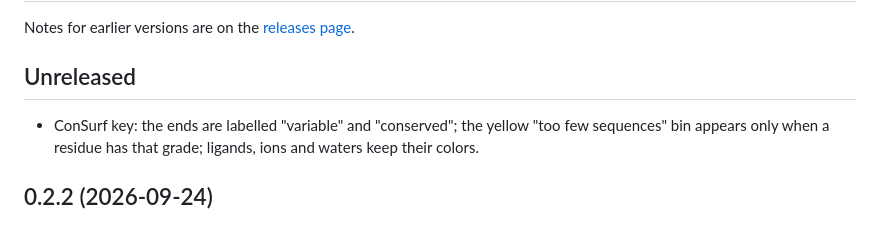
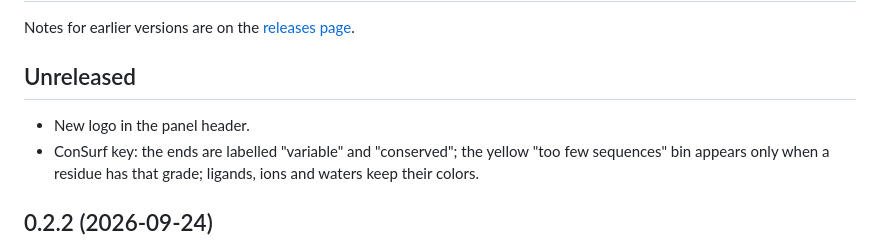
Before and after one commit to tggr-lab/pellaeon, a Markdown page: CHANGELOG.md, the part around the change. Drawn GitHub-style.

```diff
--- a/CHANGELOG.md
+++ b/CHANGELOG.md
@@ -4,6 +4,7 @@ Notes for earlier versions are on the [releases page](https://github.com/tggr-la
 
 ## Unreleased
 
+- New logo in the panel header.
 - ConSurf key: the ends are labelled "variable" and "conserved"; the yellow "too few sequences" bin appears only when a residue has that grade; ligands, ions and waters keep their colors.
 
 ## 0.2.2 (2026-09-24)
```
Also changed, not shown: toolshed/LISTING.md (+3 -2 lines), docs/img/logo_lockup.png, docs/img/logo_lockup_white.png (added), docs/img/logo_mark.png (added), docs/logo.png, 1 other file.
